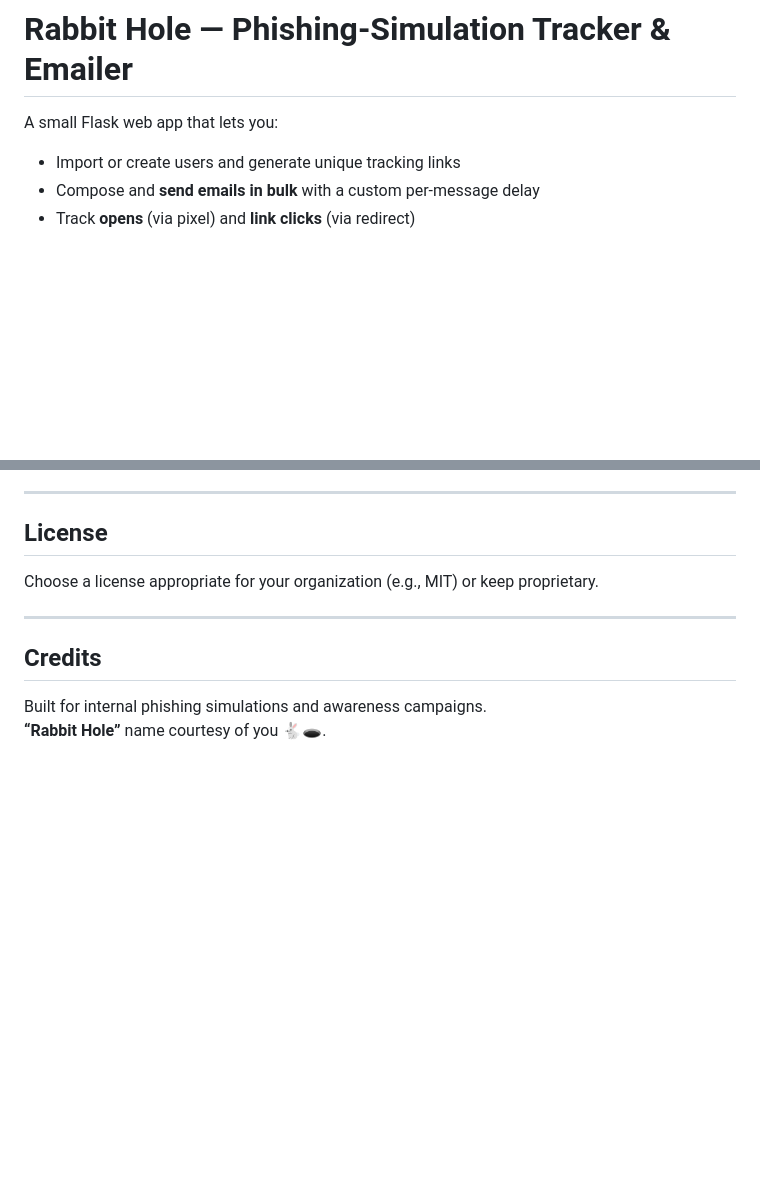
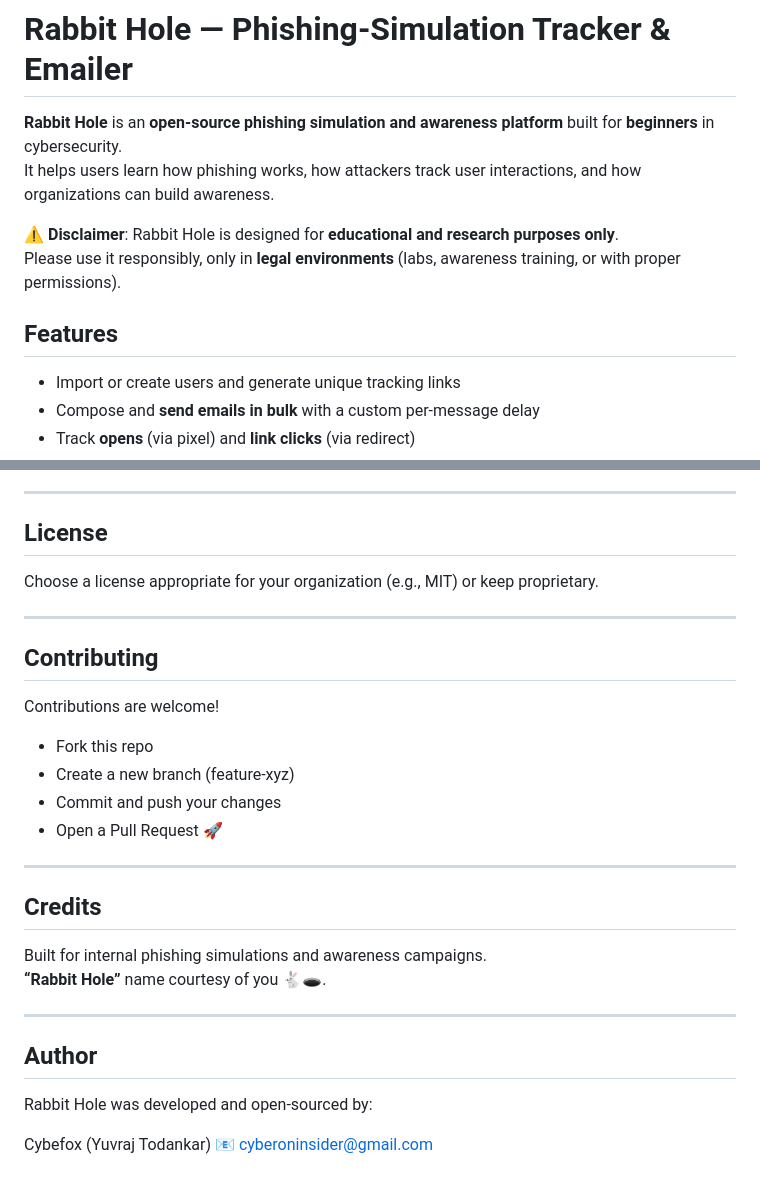
Before and after one commit to cybefox/RabbitHole, a Markdown page: README.md, 2 parts joined by grey strips. Drawn GitHub-style; blank space fills up the shorter version.

```diff
--- a/README.md
+++ b/README.md
@@ -1,6 +1,12 @@
 # Rabbit Hole — Phishing-Simulation Tracker & Emailer
 
-A small Flask web app that lets you:
+**Rabbit Hole** is an **open-source phishing simulation and awareness platform** built for **beginners** in cybersecurity.
+It helps users learn how phishing works, how attackers track user interactions, and how organizations can build awareness.
+
+⚠️ **Disclaimer**: Rabbit Hole is designed for **educational and research purposes only**.
+Please use it responsibly, only in **legal environments** (labs, awareness training, or with proper permissions).
+
+## Features
 
 - Import or create users and generate unique tracking links
 - Compose and **send emails in bulk** with a custom per-message delay
@@ -234,7 +240,25 @@ Choose a license appropriate for your organization (e.g., MIT) or keep proprieta
 
 ---
 
+## Contributing
+
+Contributions are welcome!
+- Fork this repo
+- Create a new branch (feature-xyz)
+- Commit and push your changes
+- Open a Pull Request 🚀
+
+---
+
 ## Credits
 
 Built for internal phishing simulations and awareness campaigns.
 **“Rabbit Hole”** name courtesy of you 🐇🕳️.
+
+---
+## Author
+
+Rabbit Hole was developed and open-sourced by:
+
+Cybefox (Yuvraj Todankar)
+📧 cyberoninsider@gmail.com
```
